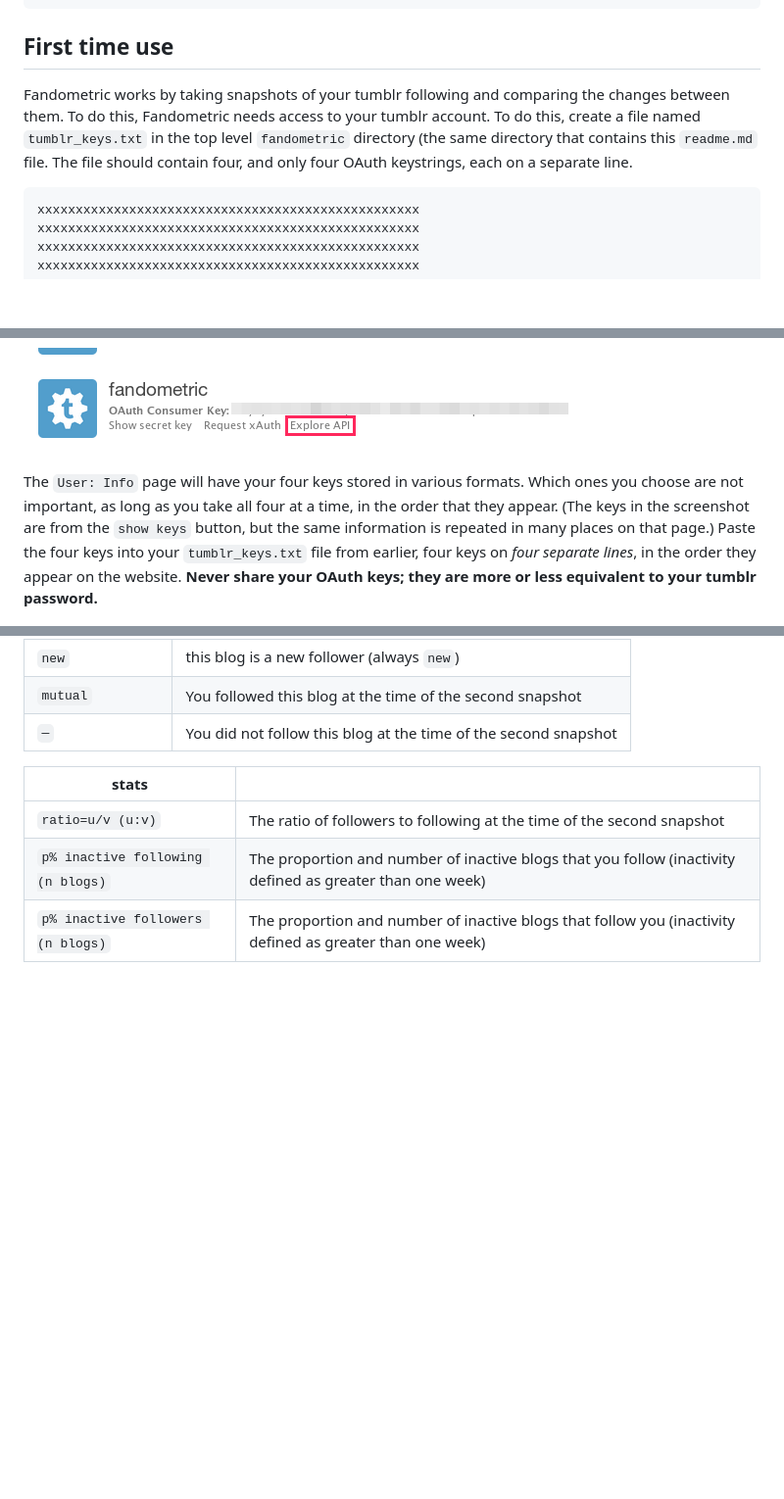
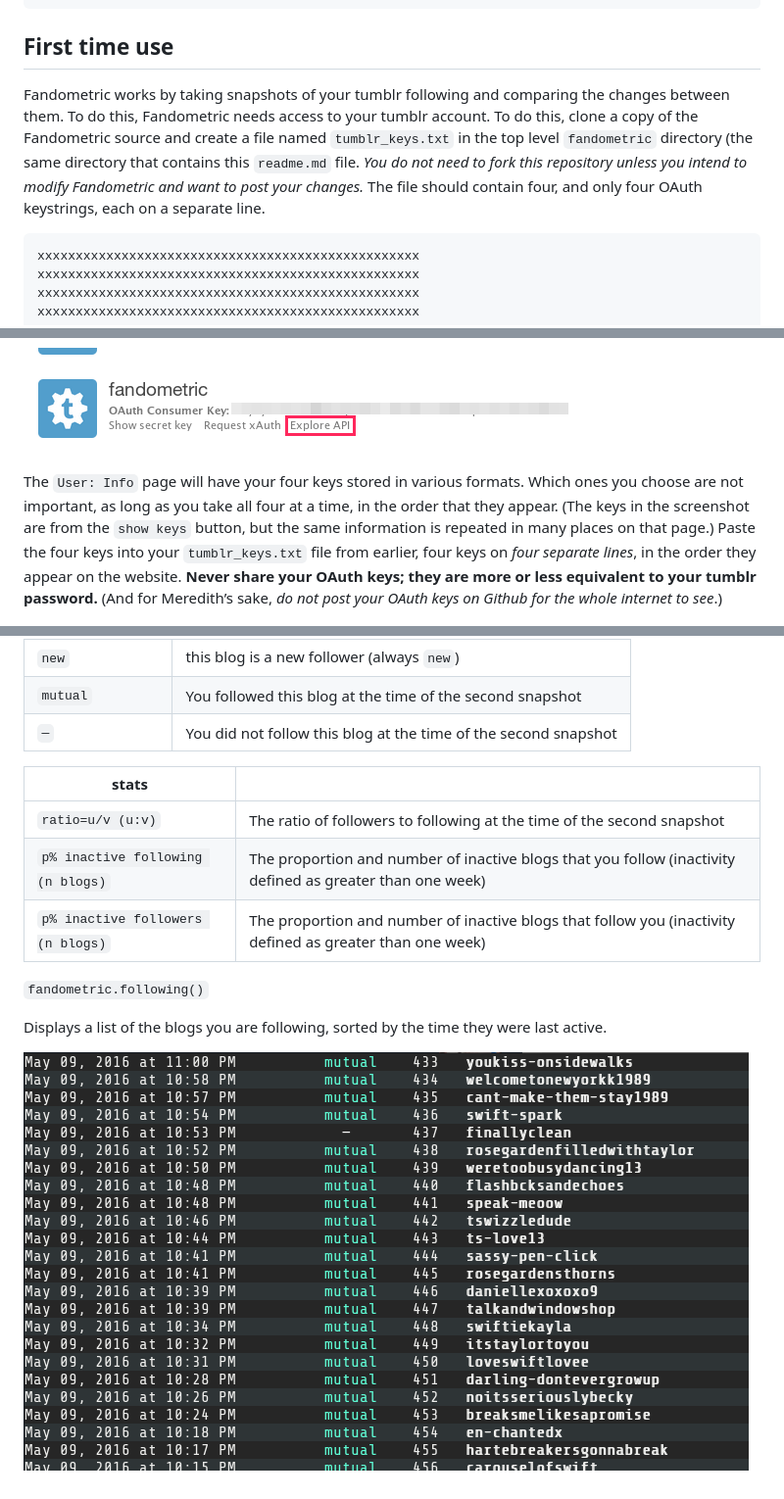
Before and after one commit to kelvin13/fandometric, a Markdown page: readme.md, 3 parts joined by grey strips. Shown: that part at 98% size. GitHub-like rendering; pictures changed too: screenshots/screenshot_5.png (added); blank space fills up the shorter version.

Commit message:
improve docs

````diff
--- a/readme.md
+++ b/readme.md
@@ -13,7 +13,7 @@ Run with the python 3.5 console:
 
 ## First time use
 
-Fandometric works by taking snapshots of your tumblr following and comparing the changes between them. To do this, Fandometric needs access to your tumblr account. To do this, create a file named `tumblr_keys.txt` in the top level `fandometric` directory (the same directory that contains this `readme.md` file. The file should contain four, and only four OAuth keystrings, each on a separate line.
+Fandometric works by taking snapshots of your tumblr following and comparing the changes between them. To do this, Fandometric needs access to your tumblr account. To do this, clone a copy of the Fandometric source and create a file named `tumblr_keys.txt` in the top level `fandometric` directory (the same directory that contains this `readme.md` file. *You do not need to fork this repository unless you intend to modify Fandometric and want to post your changes.* The file should contain four, and only four OAuth keystrings, each on a separate line.
 
 ```
 xxxxxxxxxxxxxxxxxxxxxxxxxxxxxxxxxxxxxxxxxxxxxxxxxx
@@ -40,7 +40,7 @@ Click through the CAPTCHA (“Are you a robot?”) and register the application.
 
 ![Screenshot](screenshots/tutorial_1.png "Getting your OAuth keys")
 
-The `User: Info` page will have your four keys stored in various formats. Which ones you choose are not important, as long as you take all four at a time, in the order that they appear. (The keys in the screenshot are from the `show keys` button, but the same information is repeated in many places on that page.) Paste the four keys into your `tumblr_keys.txt` file from earlier, four keys on *four separate lines*, in the order they appear on the website. **Never share your OAuth keys; they are more or less equivalent to your tumblr password.**
+The `User: Info` page will have your four keys stored in various formats. Which ones you choose are not important, as long as you take all four at a time, in the order that they appear. (The keys in the screenshot are from the `show keys` button, but the same information is repeated in many places on that page.) Paste the four keys into your `tumblr_keys.txt` file from earlier, four keys on *four separate lines*, in the order they appear on the website. **Never share your OAuth keys; they are more or less equivalent to your tumblr password.** (And for Meredith’s sake, *do not post your OAuth keys on Github for the whole internet to see*.)
 
 ![Screenshot](screenshots/tutorial_2.png "Tumblr API keys display")
 
@@ -106,3 +106,9 @@ Compares the `a`th last and `b`th last snapshots in `directory`. The parameters
 | `ratio=u/v (u:v)` | The ratio of followers to following at the time of the second snapshot |
 | `p% inactive following (n blogs)` | The proportion and number of inactive blogs that you follow (inactivity defined as greater than one week) |
 | `p% inactive followers (n blogs)` | The proportion and number of inactive blogs that follow you (inactivity defined as greater than one week)
+
+`fandometric.following()`
+
+Displays a list of the blogs you are following, sorted by the time they were last active.
+
+![Screenshot](screenshots/screenshot_5.png "Activity list")
````
Also changed, not shown: other parts of readme.md (+1 -1 lines), 1 other file.
